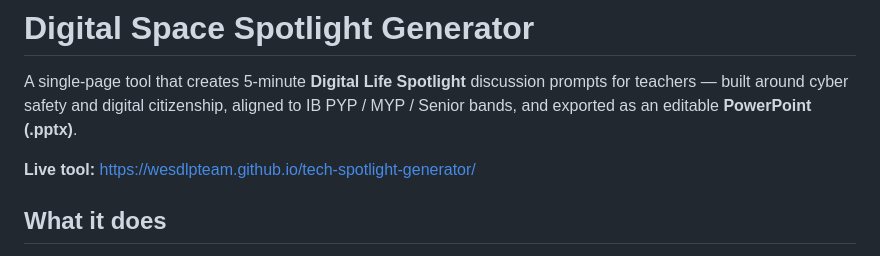
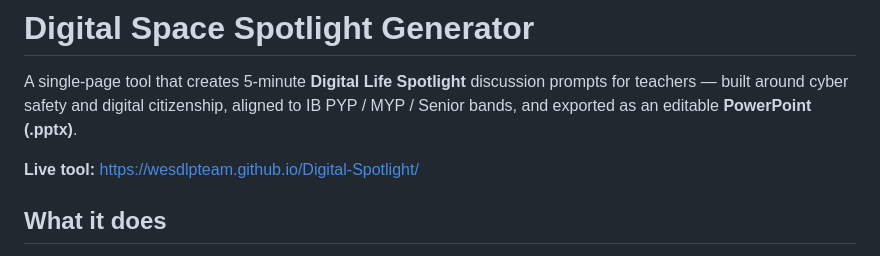
Before and after one commit to wesdlpteam/Digital-Spotlight, a Markdown page: README.md, the part around the change. Rendered like a GitHub page.

Commit message:
docs: fix stale Live tool URL (Digital-Spotlight, not tech-spotlight-generator)
Co-Authored-By: Claude Fable 5 <noreply@anthropic.com>

```diff
--- a/README.md
+++ b/README.md
@@ -2,7 +2,7 @@
 
 A single-page tool that creates 5-minute **Digital Life Spotlight** discussion prompts for teachers — built around cyber safety and digital citizenship, aligned to IB PYP / MYP / Senior bands, and exported as an editable **PowerPoint (.pptx)**.
 
-**Live tool:** https://wesdlpteam.github.io/tech-spotlight-generator/
+**Live tool:** https://wesdlpteam.github.io/Digital-Spotlight/
 
 ## What it does
 
```
